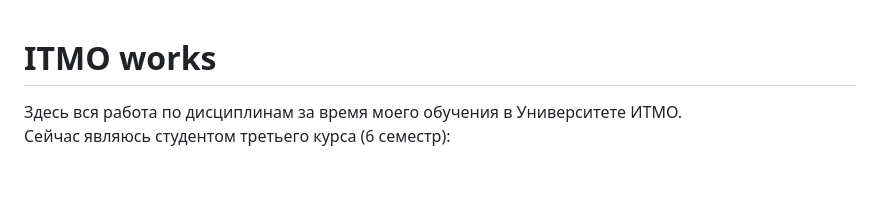
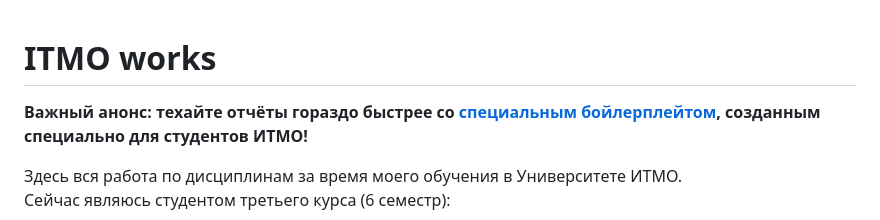
Before and after one commit to snowlue/ITMO_works, a Markdown page: README.md, the part around the change. GitHub-like rendering; blank space fills up the shorter version.

Commit message:
docs: latex report boileplate ad

```diff
--- a/README.md
+++ b/README.md
@@ -1,4 +1,7 @@
 # ITMO works
+
+**Важный анонс: техайте отчёты гораздо быстрее со [специальным бойлерплейтом](https://github.com/snowlue/latex-report-boileplate), созданным специально для студентов ИТМО!**
+
 Здесь вся работа по дисциплинам за время моего обучения в Университете ИТМО.
 Сейчас являюсь студентом третьего курса (6 семестр):
 - мегафакультет КТУ[^ctam]ㅤ`КТиУ`
```
